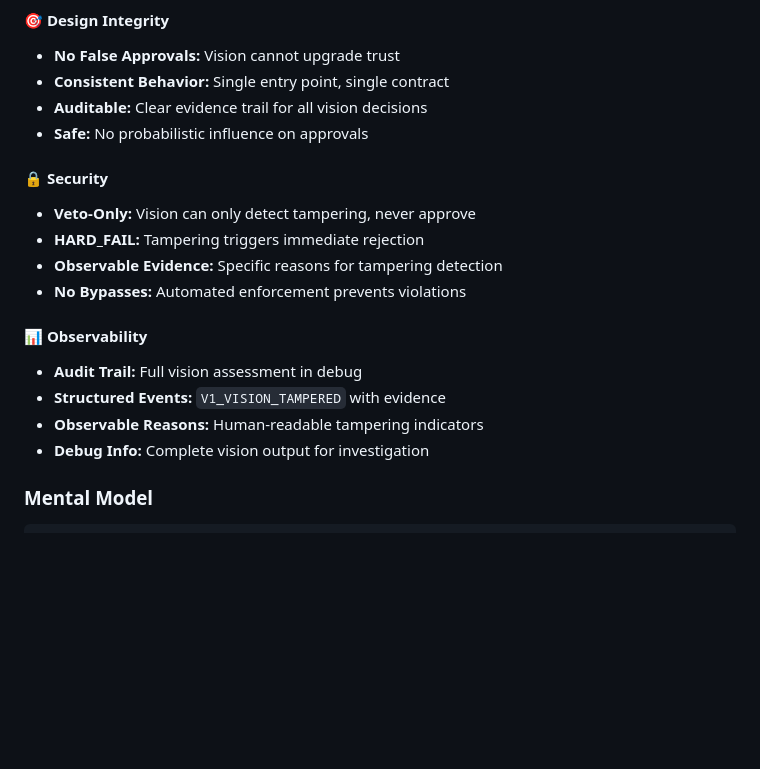
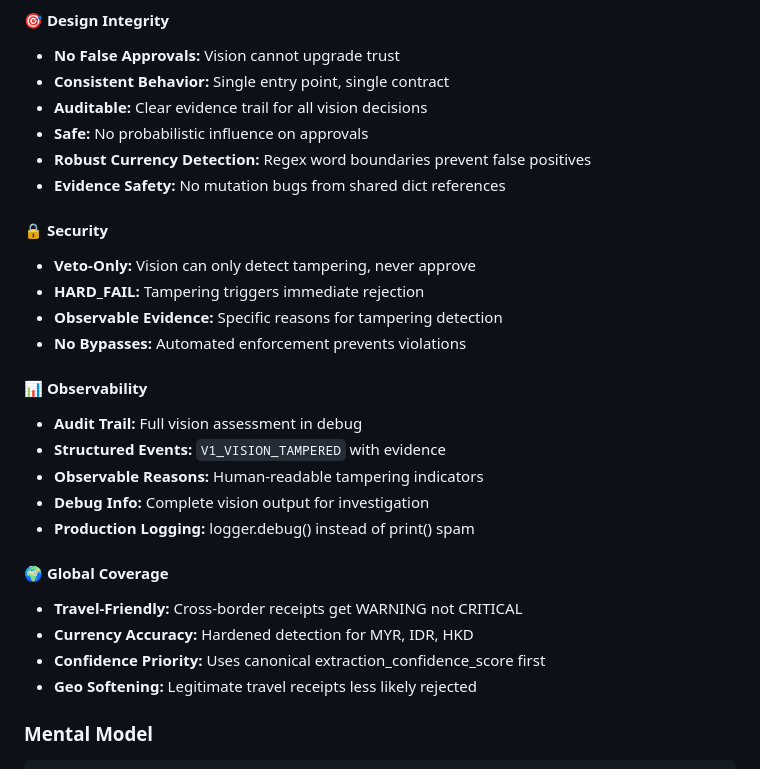
Before and after one commit to illiyaz/Verireceipt, a Markdown page: docs/CHANGELOG.md, the part around one of its changes. GitHub-like rendering; blank space fills up the shorter version.

```diff
--- a/docs/CHANGELOG.md
+++ b/docs/CHANGELOG.md
@@ -184,6 +224,8 @@ python tests/test_vision_veto_golden.py  # Functional validation
 - **Consistent Behavior:** Single entry point, single contract
 - **Auditable:** Clear evidence trail for all vision decisions
 - **Safe:** No probabilistic influence on approvals
+- **Robust Currency Detection:** Regex word boundaries prevent false positives
+- **Evidence Safety:** No mutation bugs from shared dict references
 
 #### 🔒 Security
 - **Veto-Only:** Vision can only detect tampering, never approve
@@ -196,6 +238,13 @@ python tests/test_vision_veto_golden.py  # Functional validation
 - **Structured Events:** `V1_VISION_TAMPERED` with evidence
 - **Observable Reasons:** Human-readable tampering indicators
 - **Debug Info:** Complete vision output for investigation
+- **Production Logging:** logger.debug() instead of print() spam
+
+#### 🌍 Global Coverage
+- **Travel-Friendly:** Cross-border receipts get WARNING not CRITICAL
+- **Currency Accuracy:** Hardened detection for MYR, IDR, HKD
+- **Confidence Priority:** Uses canonical extraction_confidence_score first
+- **Geo Softening:** Legitimate travel receipts less likely rejected
 
 ### Mental Model
 
```
Also changed, not shown: other parts of docs/CHANGELOG.md (+40 -0 lines), docs/RULES_ENGINE_IMPROVEMENTS.md (added, +325 -0 lines).
